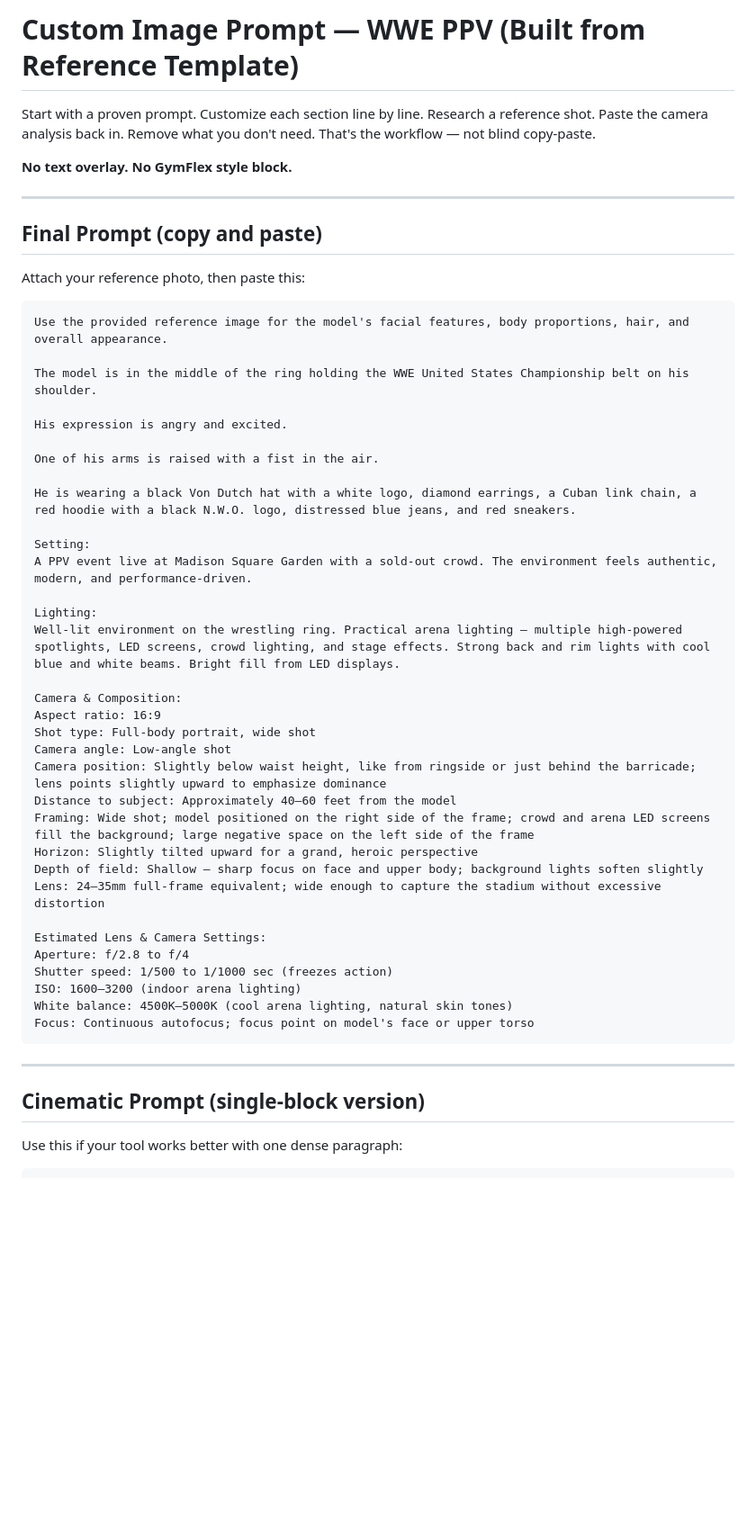
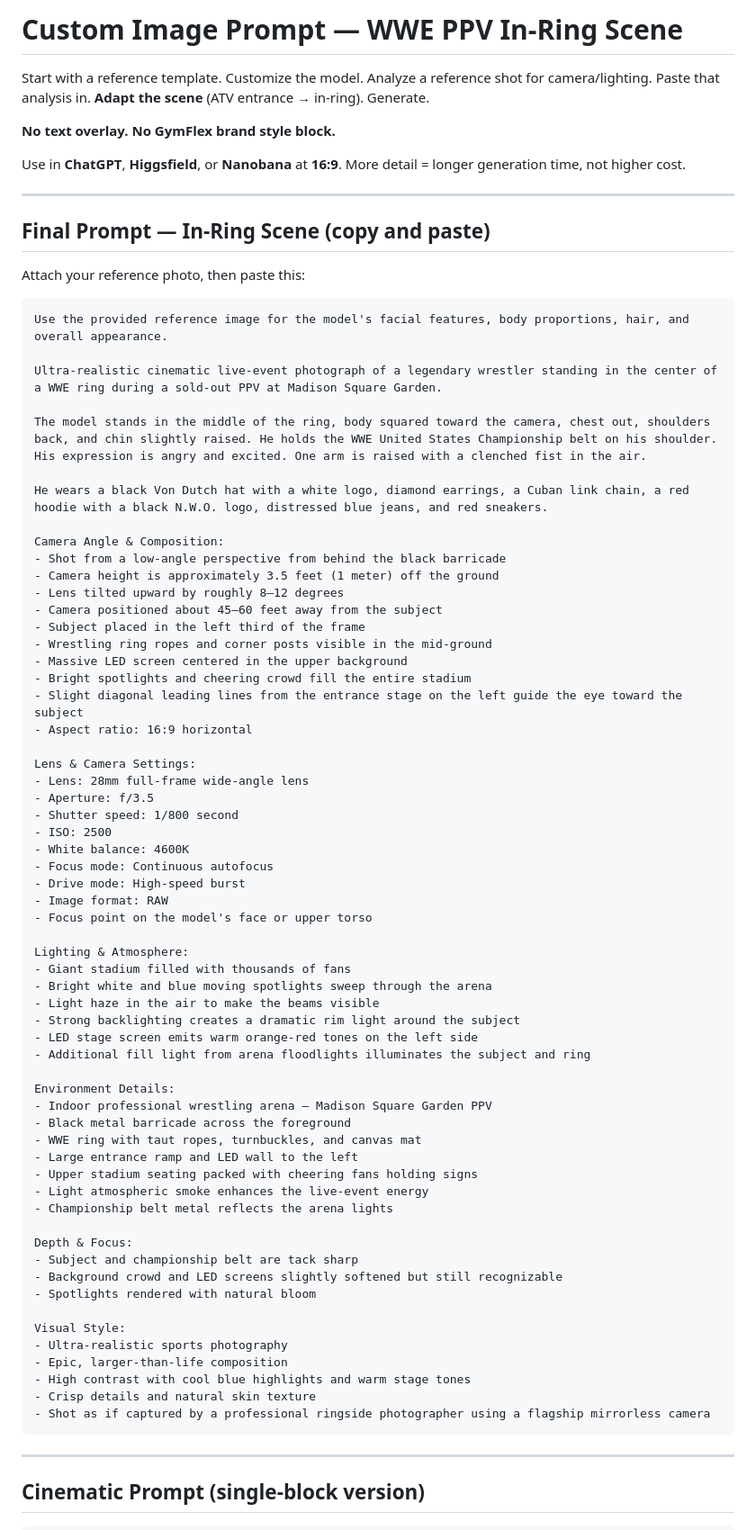
Before and after one commit to eldom93/a, a Markdown page: prompts/wwe-ppv-custom-prompt.md, the part around one of its changes. Shown at 90% size. Rendered like a GitHub page; blank space fills up the shorter version.

````diff
--- a/prompts/wwe-ppv-custom-prompt.md
+++ b/prompts/wwe-ppv-custom-prompt.md
@@ -1,55 +1,81 @@
-# Custom Image Prompt — WWE PPV (Built from Reference Template)
+# Custom Image Prompt — WWE PPV In-Ring Scene
 
-Start with a proven prompt. Customize each section line by line. Research a reference shot. Paste the camera analysis back in. Remove what you don't need. That's the workflow — not blind copy-paste.
+Start with a reference template. Customize the model. Analyze a reference shot for camera/lighting. Paste that analysis in. **Adapt the scene** (ATV entrance → in-ring). Generate.
 
-**No text overlay. No GymFlex style block.**
+**No text overlay. No GymFlex brand style block.**
+
+Use in **ChatGPT**, **Higgsfield**, or **Nanobana** at **16:9**. More detail = longer generation time, not higher cost.
 
 ---
 
-## Final Prompt (copy and paste)
+## Final Prompt — In-Ring Scene (copy and paste)
 
 Attach your reference photo, then paste this:
 
 ```
 Use the provided reference image for the model's facial features, body proportions, hair, and overall appearance.
 
-The model is in the middle of the ring holding the WWE United States Championship belt on his shoulder.
+Ultra-realistic cinematic live-event photograph of a legendary wrestler standing in the center of a WWE ring during a sold-out PPV at Madison Square Garden.
 
-His expression is angry and excited.
+The model stands in the middle of the ring, body squared toward the camera, chest out, shoulders back, and chin slightly raised. He holds the WWE United States Championship belt on his shoulder. His expression is angry and excited. One arm is raised with a clenched fist in the air.
 
-One of his arms is raised with a fist in the air.
+He wears a black Von Dutch hat with a white logo, diamond earrings, a Cuban link chain, a red hoodie with a black N.W.O. logo, distressed blue jeans, and red sneakers.
 
-He is wearing a black Von Dutch hat with a white logo, diamond earrings, a Cuban link chain, a red hoodie with a black N.W.O. logo, distressed blue jeans, and red sneakers.
+Camera Angle & Composition:
+- Shot from a low-angle perspective from behind the black barricade
+- Camera height is approximately 3.5 feet (1 meter) off the ground
+- Lens tilted upward by roughly 8–12 degrees
+- Camera positioned about 45–60 feet away from the subject
+- Subject placed in the left third of the frame
+- Wrestling ring ropes and corner posts visible in the mid-ground
+- Massive LED screen centered in the upper background
+- Bright spotlights and cheering crowd fill the entire stadium
+- Slight diagonal leading lines from the entrance stage on the left guide the eye toward the subject
+- Aspect ratio: 16:9 horizontal
 
-Setting:
-A PPV event live at Madison Square Garden with a sold-out crowd. The environment feels authentic, modern, and performance-driven.
+Lens & Camera Settings:
+- Lens: 28mm full-frame wide-angle lens
+- Aperture: f/3.5
+- Shutter speed: 1/800 second
+- ISO: 2500
+- White balance: 4600K
+- Focus mode: Continuous autofocus
+- Drive mode: High-speed burst
+- Image format: RAW
+- Focus point on the model's face or upper torso
 
-Lighting:
-Well-lit environment on the wrestling ring. Practical arena lighting — multiple high-powered spotlights, LED screens, crowd lighting, and stage effects. Strong back and rim lights with cool blue and white beams. Bright fill from LED displays.
+Lighting & Atmosphere:
+- Giant stadium filled with thousands of fans
+- Bright white and blue moving spotlights sweep through the arena
+- Light haze in the air to make the beams visible
+- Strong backlighting creates a dramatic rim light around the subject
+- LED stage screen emits warm orange-red tones on the left side
+- Additional fill light from arena floodlights illuminates the subject and ring
 
-Camera & Composition:
-Aspect ratio: 16:9
-Shot type: Full-body portrait, wide shot
-Camera angle: Low-angle shot
-Camera position: Slightly below waist height, like from ringside or just behind the barricade; lens points slightly upward to emphasize dominance
-Distance to subject: Approximately 40–60 feet from the model
-Framing: Wide shot; model positioned on the right side of the frame; crowd and arena LED screens fill the background; large negative space on the left side of the frame
-Horizon: Slightly tilted upward for a grand, heroic perspective
-Depth of field: Shallow — sharp focus on face and upper body; background lights soften slightly
-Lens: 24–35mm full-frame equivalent; wide enough to capture the stadium without excessive distortion
+Environment Details:
+- Indoor professional wrestling arena — Madison Square Garden PPV
+- Black metal barricade across the foreground
+- WWE ring with taut ropes, turnbuckles, and canvas mat
+- Large entrance ramp and LED wall to the left
+- Upper stadium seating packed with cheering fans holding signs
+- Light atmospheric smoke enhances the live-event energy
+- Championship belt metal reflects the arena lights
 
-Estimated Lens & Camera Settings:
-Aperture: f/2.8 to f/4
-Shutter speed: 1/500 to 1/1000 sec (freezes action)
-ISO: 1600–3200 (indoor arena lighting)
-White balance: 4500K–5000K (cool arena lighting, natural skin tones)
-Focus: Continuous autofocus; focus point on model's face or upper torso
+Depth & Focus:
+- Subject and championship belt are tack sharp
+- Background crowd and LED screens slightly softened but still recognizable
+- Spotlights rendered with natural bloom
+
+Visual Style:
+- Ultra-realistic sports photography
+- Epic, larger-than-life composition
+- High contrast with cool blue highlights and warm stage tones
+- Crisp details and natural skin texture
+- Shot as if captured by a professional ringside photographer using a flagship mirrorless camera
 ```
 
 ---
 
 ## Cinematic Prompt (single-block version)
 
-Use this if your tool works better with one dense paragraph:
-
 ```
````
Also changed, not shown: other parts of prompts/wwe-ppv-custom-prompt.md (+62 -52 lines).
